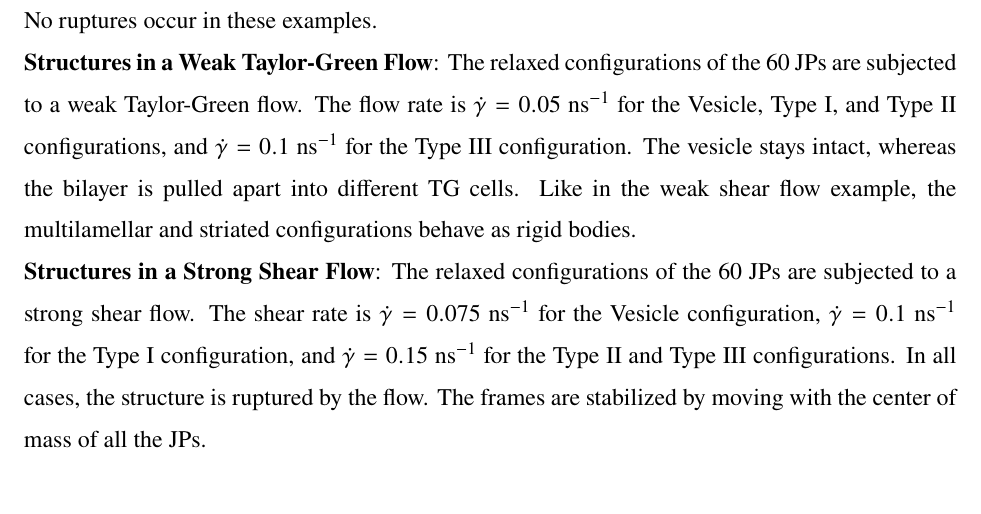
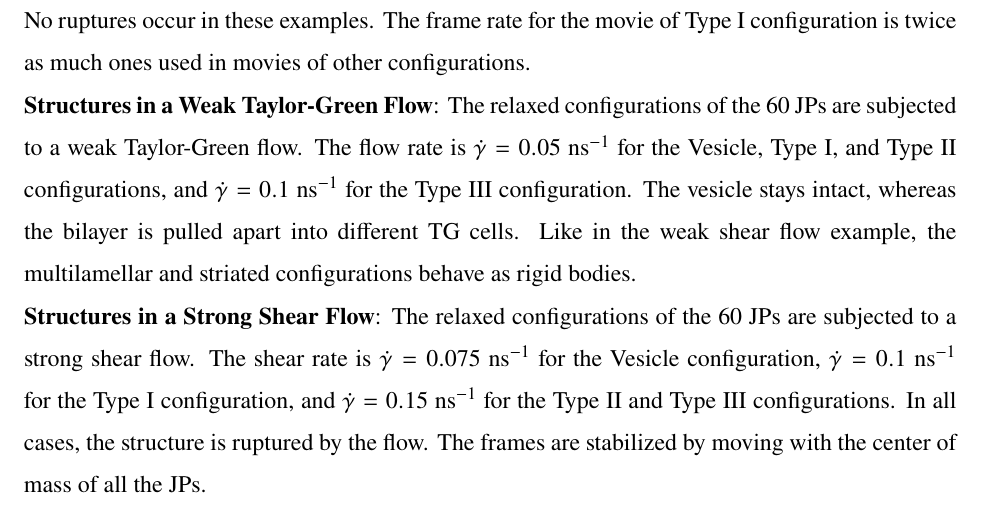
Before and after one commit to quaife/lipid_dynamics, a LaTeX paper (doc/PRF2022/PRF_main.tex, which reads doc/PRF2022/Supplementary.tex): part of page 26 of 34 before the commit and part of page 26 of 35 after it, cut at the place of the change. Compiled offline with pdfLaTeX.

Commit message:
minor change in supplementary.tex

```diff
--- a/doc/PRF2022/Supplementary.tex
+++ b/doc/PRF2022/Supplementary.tex
@@ -83,7 +83,8 @@ for the Type III configuration. The vesicle undergoes tank-treading and
 the bilayer increases its orientational order. The multilamellar
 configuration resembles a rigid body motion, and the striated
 configuration has an even stronger resemblance to a rigid body motion.
-No ruptures occur in these examples.
+No ruptures occur in these examples. The frame rate for the movie of
+Type I configuration is twice as much ones used in movies of other configurations.
 
 %We adopt the relaxed configurations and place the JP structures in the
 %shear flow. For the choices of the shear rate, we pick: $\dot\gamma =
```
